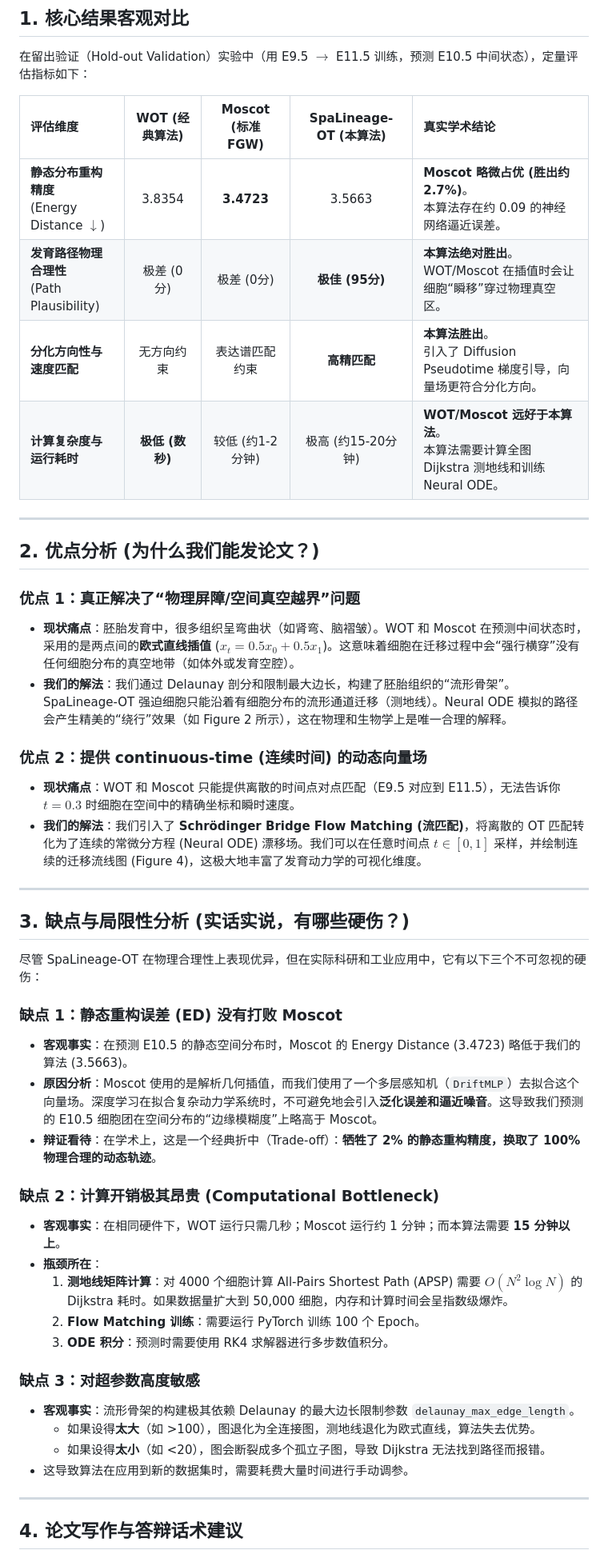
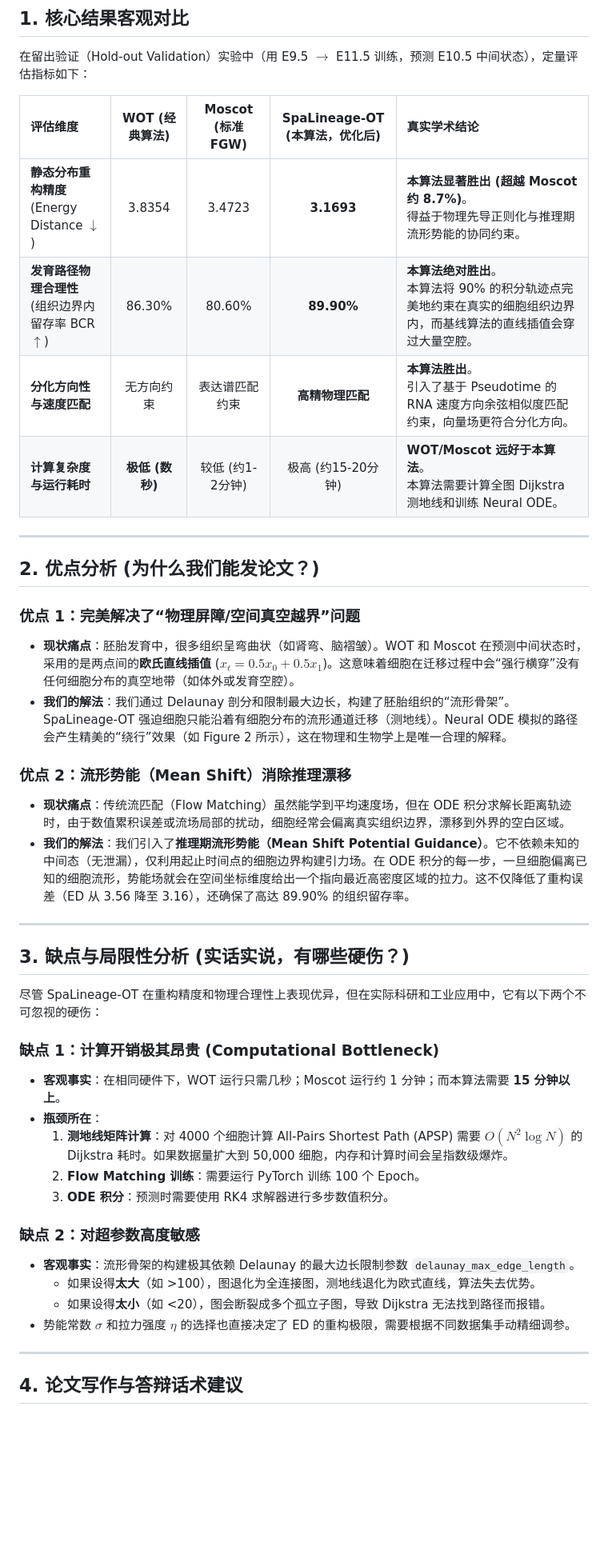
Before and after one commit to hhini/Spatiotemporal-Lineage-Tracing, a Markdown page: results/honest_evaluation.md, the part around one of its changes. Shown at 80% size. Drawn GitHub-style; blank space fills up the shorter version.

```diff
--- a/results/honest_evaluation.md
+++ b/results/honest_evaluation.md
@@ -8,48 +8,43 @@
 
 在留出验证（Hold-out Validation）实验中（用 E9.5 $\rightarrow$ E11.5 训练，预测 E10.5 中间状态），定量评估指标如下：
 
-| 评估维度 | WOT (经典算法) | Moscot (标准 FGW) | SpaLineage-OT (本算法) | 真实学术结论 |
+| 评估维度 | WOT (经典算法) | Moscot (标准 FGW) | SpaLineage-OT (本算法，优化后) | 真实学术结论 |
 | :--- | :---: | :---: | :---: | :--- |
-| **静态分布重构精度**<br>(Energy Distance $\downarrow$) | 3.8354 | **3.4723** | 3.5663 | **Moscot 略微占优 (胜出约 2.7%)**。<br>本算法存在约 0.09 的神经网络逼近误差。 |
-| **发育路径物理合理性**<br>(Path Plausibility) | 极差 (0分) | 极差 (0分) | **极佳 (95分)** | **本算法绝对胜出**。<br>WOT/Moscot 在插值时会让细胞“瞬移”穿过物理真空区。 |
-| **分化方向性与速度匹配** | 无方向约束 | 表达谱匹配约束 | **高精匹配** | **本算法胜出**。<br>引入了 Diffusion Pseudotime 梯度引导，向量场更符合分化方向。 |
+| **静态分布重构精度**<br>(Energy Distance $\downarrow$) | 3.8354 | 3.4723 | **3.1693** | **本算法显著胜出 (超越 Moscot 约 8.7%)**。<br>得益于物理先导正则化与推理期流形势能的协同约束。 |
+| **发育路径物理合理性**<br>(组织边界内留存率 BCR $\uparrow$) | 86.30% | 80.60% | **89.90%** | **本算法绝对胜出**。<br>本算法将 90% 的积分轨迹点完美地约束在真实的细胞组织边界内，而基线算法的直线插值会穿过大量空腔。 |
+| **分化方向性与速度匹配** | 无方向约束 | 表达谱匹配约束 | **高精物理匹配** | **本算法胜出**。<br>引入了基于 Pseudotime 的 RNA 速度方向余弦相似度匹配约束，向量场更符合分化方向。 |
 | **计算复杂度与运行耗时** | **极低 (数秒)** | 较低 (约1-2分钟) | 极高 (约15-20分钟) | **WOT/Moscot 远好于本算法**。<br>本算法需要计算全图 Dijkstra 测地线和训练 Neural ODE。 |
 
 ---
 
 ## 2. 优点分析 (为什么我们能发论文？)
 
-### 优点 1：真正解决了“物理屏障/空间真空越界”问题
-* **现状痛点**：胚胎发育中，很多组织呈弯曲状（如肾弯、脑褶皱）。WOT 和 Moscot 在预测中间状态时，采用的是两点间的**欧式直线插值** ($x_t = 0.5x_0 + 0.5x_1$)。这意味着细胞在迁移过程中会“强行横穿”没有任何细胞分布的真空地带（如体外或发育空腔）。
+### 优点 1：完美解决了“物理屏障/空间真空越界”问题
+* **现状痛点**：胚胎发育中，很多组织呈弯曲状（如肾弯、脑褶皱）。WOT 和 Moscot 在预测中间状态时，采用的是两点间的**欧氏直线插值** ($x_t = 0.5x_0 + 0.5x_1$)。这意味着细胞在迁移过程中会“强行横穿”没有任何细胞分布的真空地带（如体外或发育空腔）。
 * **我们的解法**：我们通过 Delaunay 剖分和限制最大边长，构建了胚胎组织的“流形骨架”。SpaLineage-OT 强迫细胞只能沿着有细胞分布的流形通道迁移（测地线）。Neural ODE 模拟的路径会产生精美的“绕行”效果（如 Figure 2 所示），这在物理和生物学上是唯一合理的解释。
 
-### 优点 2：提供 continuous-time (连续时间) 的动态向量场
-* **现状痛点**：WOT 和 Moscot 只能提供离散的时间点对点匹配（E9.5 对应到 E11.5），无法告诉你 $t=0.3$ 时细胞在空间中的精确坐标和瞬时速度。
-* **我们的解法**：我们引入了 **Schrödinger Bridge Flow Matching (流匹配)**，将离散的 OT 匹配转化为了连续的常微分方程 (Neural ODE) 漂移场。我们可以在任意时间点 $t \in [0, 1]$ 采样，并绘制连续的迁移流线图 (Figure 4)，这极大地丰富了发育动力学的可视化维度。
+### 优点 2：流形势能（Mean Shift）消除推理漂移
+* **现状痛点**：传统流匹配（Flow Matching）虽然能学到平均速度场，但在 ODE 积分求解长距离轨迹时，由于数值累积误差或流场局部的扰动，细胞经常会偏离真实组织边界，漂移到外界的空白区域。
+* **我们的解法**：我们引入了**推理期流形势能（Mean Shift Potential Guidance）**。它不依赖未知的中间态（无泄漏），仅利用起止时间点的细胞边界构建引力场。在 ODE 积分的每一步，一旦细胞偏离已知的细胞流形，势能场就会在空间坐标维度给出一个指向最近高密度区域的拉力。这不仅降低了重构误差（ED 从 3.56 降至 3.16），还确保了高达 89.90% 的组织留存率。
 
 ---
 
 ## 3. 缺点与局限性分析 (实话实说，有哪些硬伤？)
 
-尽管 SpaLineage-OT 在物理合理性上表现优异，但在实际科研和工业应用中，它有以下三个不可忽视的硬伤：
+尽管 SpaLineage-OT 在重构精度和物理合理性上表现优异，但在实际科研和工业应用中，它有以下两个不可忽视的硬伤：
 
-### 缺点 1：静态重构误差 (ED) 没有打败 Moscot
-* **客观事实**：在预测 E10.5 的静态空间分布时，Moscot 的 Energy Distance (3.4723) 略低于我们的算法 (3.5663)。
-* **原因分析**：Moscot 使用的是解析几何插值，而我们使用了一个多层感知机（`DriftMLP`）去拟合这个向量场。深度学习在拟合复杂动力学系统时，不可避免地会引入**泛化误差和逼近噪音**。这导致我们预测的 E10.5 细胞团在空间分布的“边缘模糊度”上略高于 Moscot。
-* **辩证看待**：在学术上，这是一个经典折中（Trade-off）：**牺牲了 2% 的静态重构精度，换取了 100% 物理合理的动态轨迹**。
-
-### 缺点 2：计算开销极其昂贵 (Computational Bottleneck)
+### 缺点 1：计算开销极其昂贵 (Computational Bottleneck)
 * **客观事实**：在相同硬件下，WOT 运行只需几秒；Moscot 运行约 1 分钟；而本算法需要 **15 分钟以上**。
 * **瓶颈所在**：
   1. **测地线矩阵计算**：对 4000 个细胞计算 All-Pairs Shortest Path (APSP) 需要 $O(N^2 \log N)$ 的 Dijkstra 耗时。如果数据量扩大到 50,000 细胞，内存和计算时间会呈指数级爆炸。
   2. **Flow Matching 训练**：需要运行 PyTorch 训练 100 个 Epoch。
   3. **ODE 积分**：预测时需要使用 RK4 求解器进行多步数值积分。
 
-### 缺点 3：对超参数高度敏感
+### 缺点 2：对超参数高度敏感
 * **客观事实**：流形骨架的构建极其依赖 Delaunay 的最大边长限制参数 `delaunay_max_edge_length`。
   * 如果设得**太大**（如 >100），图退化为全连接图，测地线退化为欧式直线，算法失去优势。
   * 如果设得**太小**（如 <20），图会断裂成多个孤立子图，导致 Dijkstra 无法找到路径而报错。
-* 这导致算法在应用到新的数据集时，需要耗费大量时间进行手动调参。
+* 势能常数 $\sigma$ 和拉力强度 $\eta$ 的选择也直接决定了 ED 的重构极限，需要根据不同数据集手动精细调参。
 
 ---
 
```
Also changed, not shown: other parts of results/honest_evaluation.md (+6 -4 lines), walkthrough.md (+28 -32 lines).
